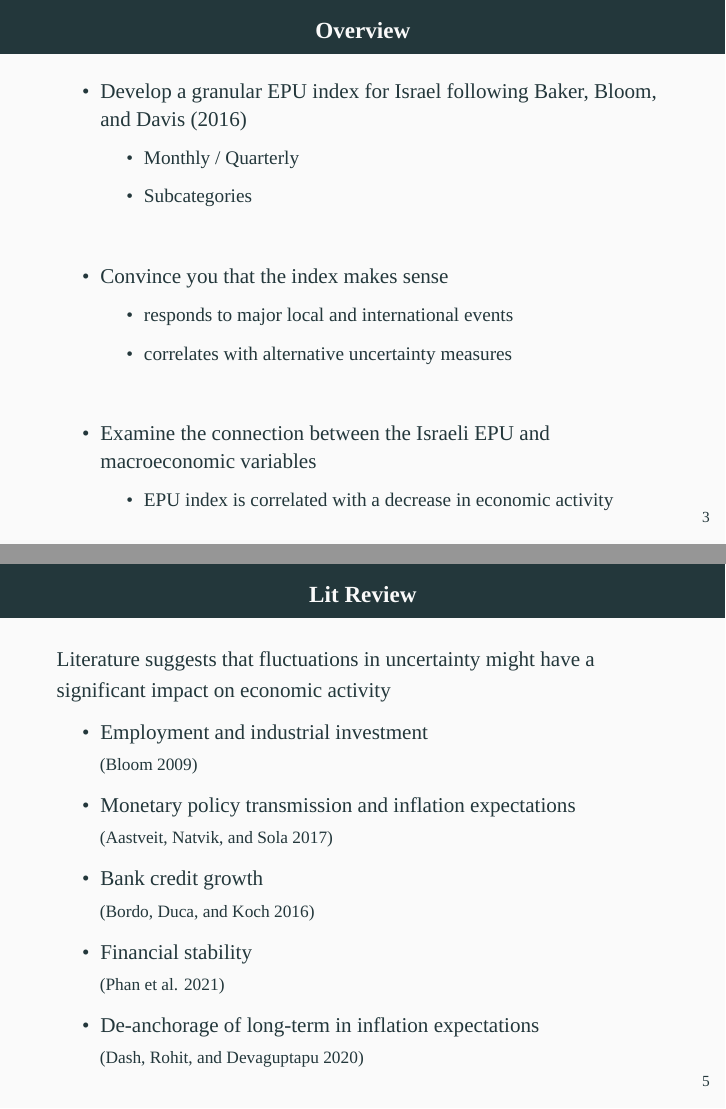
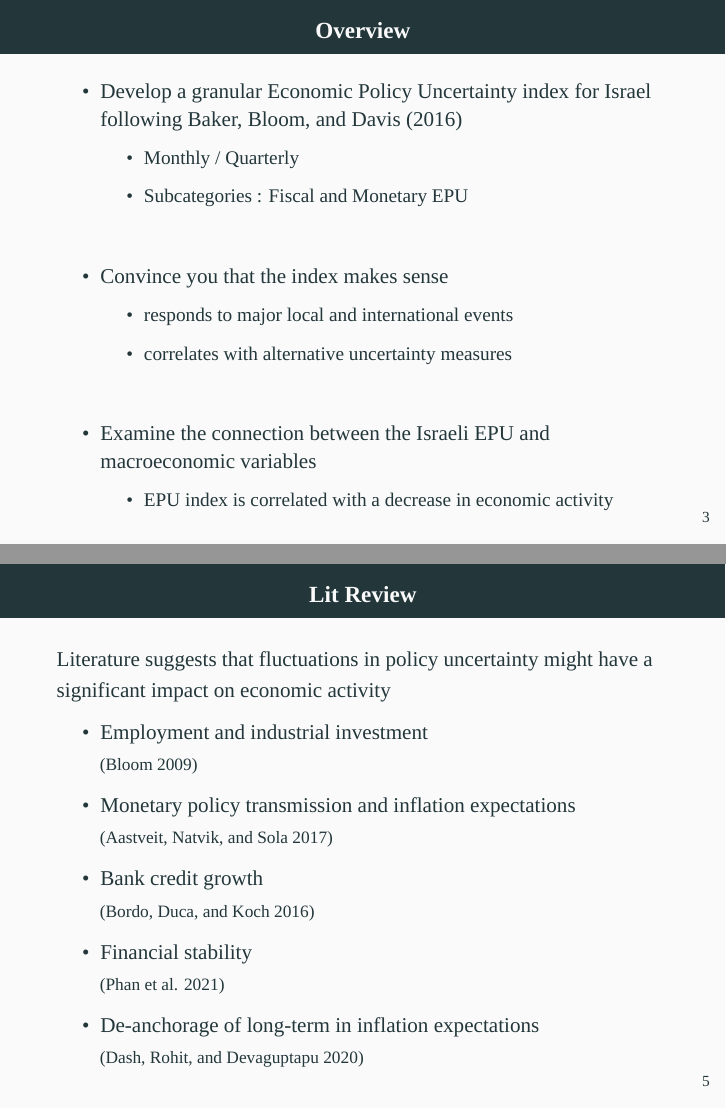
Before and after one commit to MichaelGurkov/epu, an R Markdown document (presentation.Rmd): pages 3 and 6 of 28, joined at a grey line. Rendered offline with R 4.5, knitr and Pandoc, then LaTeX, with nearby package versions; some code elsewhere in the file could not run offline; a font, style sheet, LaTeX package, included part or bibliography that could not be used is replaced or left out.

Commit message:
implement adi and ari comments

```diff
--- a/presentation.Rmd
+++ b/presentation.Rmd
@@ -240,13 +240,13 @@ var_irf_delta =  var_df  %>%
 \begin{itemize}
 \setlength\itemsep{2em}
   \item
-  Develop a granular EPU index for Israel following
+  Develop a granular Economic Policy Uncertainty index for Israel following
   Baker, Bloom, and Davis (2016)
   \begin{itemize}
     \item
     Monthly / Quarterly
     \item
-    Subcategories
+    Subcategories : Fiscal and Monetary EPU
   \end{itemize}
   \item
   Convince you that the index makes sense
@@ -288,7 +288,8 @@ We construct the Israeli Economic Policy Uncertainty index
 
 ## Lit Review
 
-Literature suggests that fluctuations in uncertainty might have a significant impact on economic activity
+Literature suggests that fluctuations in policy uncertainty might have a
+significant impact on economic activity
 
 \vfill
 
```
Also changed, not shown: presentation_files/figure-beamer/benchmark_correlation-1.pdf (added), presentation_files/figure-beamer/import_scraping_data-1.pdf (added), presentation_files/figure-beamer/plot_epu-1.pdf (added), presentation_files/figure-beamer/plot_epu_topics-1.pdf (added), presentation_files/figure-beamer/plot_epu_topics_smoothed-1.pdf (added), presentation_files/figure-beamer/plot_euro_vix-1.pdf (added), presentation_files/figure-beamer/plot_israel_epu_vs_vix-1.pdf (added), presentation_files/figure-beamer/plot_log_delta-1.pdf (added), presentation_files/figure-beamer/plot_log_levels-1.pdf (added), presentation_files/figure-beamer/plot_rolling_cor-1.pdf (added), presentation_files/figure-beamer/plot_us_vix-1.pdf (added), presentation.Rmd (28 more changed lines), 4 other files.
